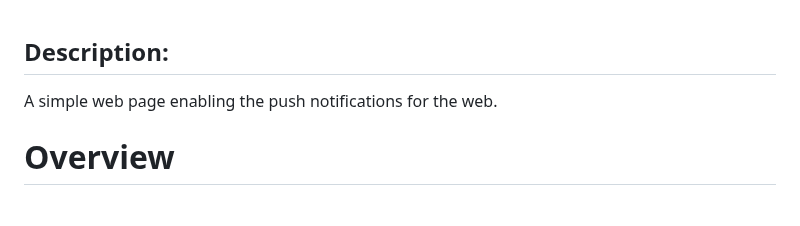
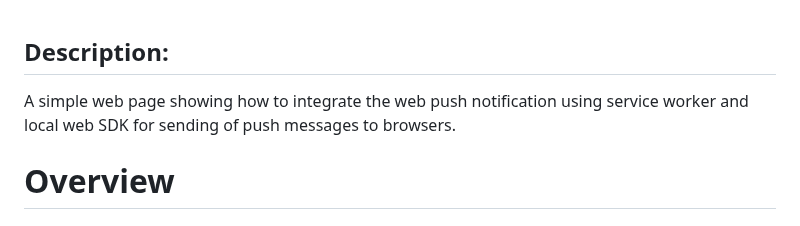
Before and after one commit to soemyatmyat/web-push, a Markdown page: readme.md, the part around the change. Rendered like a GitHub page.

```diff
--- a/readme.md
+++ b/readme.md
@@ -1,5 +1,5 @@
 ## Description:
-A simple web page enabling the push notifications for the web.
+A simple web page showing how to integrate the web push notification using service worker and local web SDK for sending of push messages to browsers.
 
 # Overview
 
```
